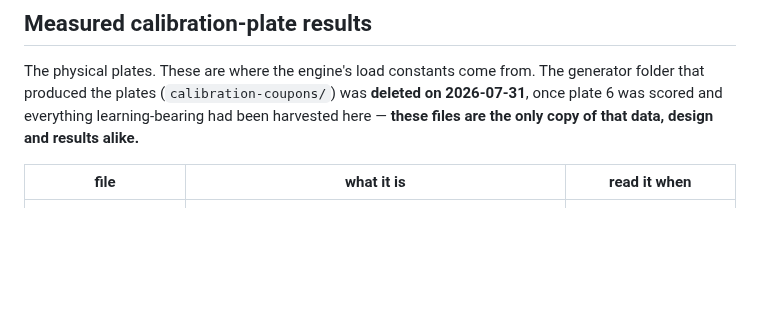
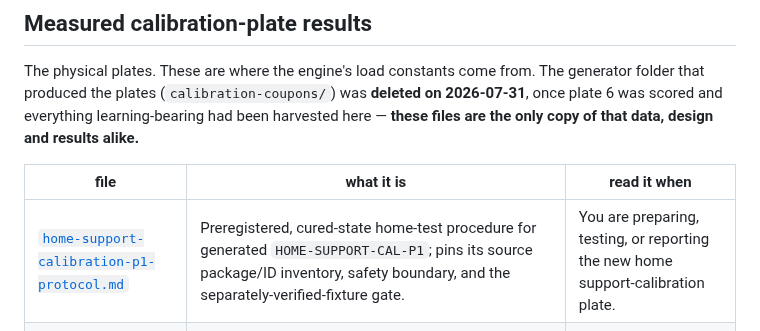
Before and after one commit to hughescr/plinth-3d, a Markdown page: docs/reference/README.md, the part around the change. GitHub-like rendering; blank space fills up the shorter version.

Commit message:
docs: add home support calibration test protocol

```diff
--- a/docs/reference/README.md
+++ b/docs/reference/README.md
@@ -29,6 +29,7 @@ that data, design and results alike.**
 
 | file | what it is | read it when |
 |---|---|---|
+| [`home-support-calibration-p1-protocol.md`](home-support-calibration-p1-protocol.md) | Preregistered, cured-state home-test procedure for generated `HOME-SUPPORT-CAL-P1`; pins its source package/ID inventory, safety boundary, and the separately-verified-fixture gate. | You are preparing, testing, or reporting the new home support-calibration plate. |
 | [`plate-06-results.md`](plate-06-results.md) | **Record of record for calibration plate 6** (support-arm capacity; printed 2026-07-30, scored 2026-07-31). Full 34-specimen table with geometry and outcomes; load sharing is at least additive; cylindrical `X* ∈ (19.91, 30.48)`; family A6 void; the pre-registration override; the coupon-design rules that bind every future plate. | You need any measured support-load number, or you are designing another calibration plate. |
 | [`plate-06-verification-physicist.md`](plate-06-verification-physicist.md) | Appendix — failure-mode physics memo from the 2026-07-31 adversarial panel. Where the cap-plane-z confound was first identified. | You want to re-open the A6 anomaly. |
 | [`plate-06-verification-protocol.md`](plate-06-verification-protocol.md) | Appendix — protocol memo: build provenance, gate-by-gate validity ruling, and the literal plate-wide reading of the void. | You want to check whether a plate-6 conclusion was admissible. |
```
Also changed, not shown: docs/reference/home-support-calibration-p1-protocol.md (added, +180 -0 lines).
